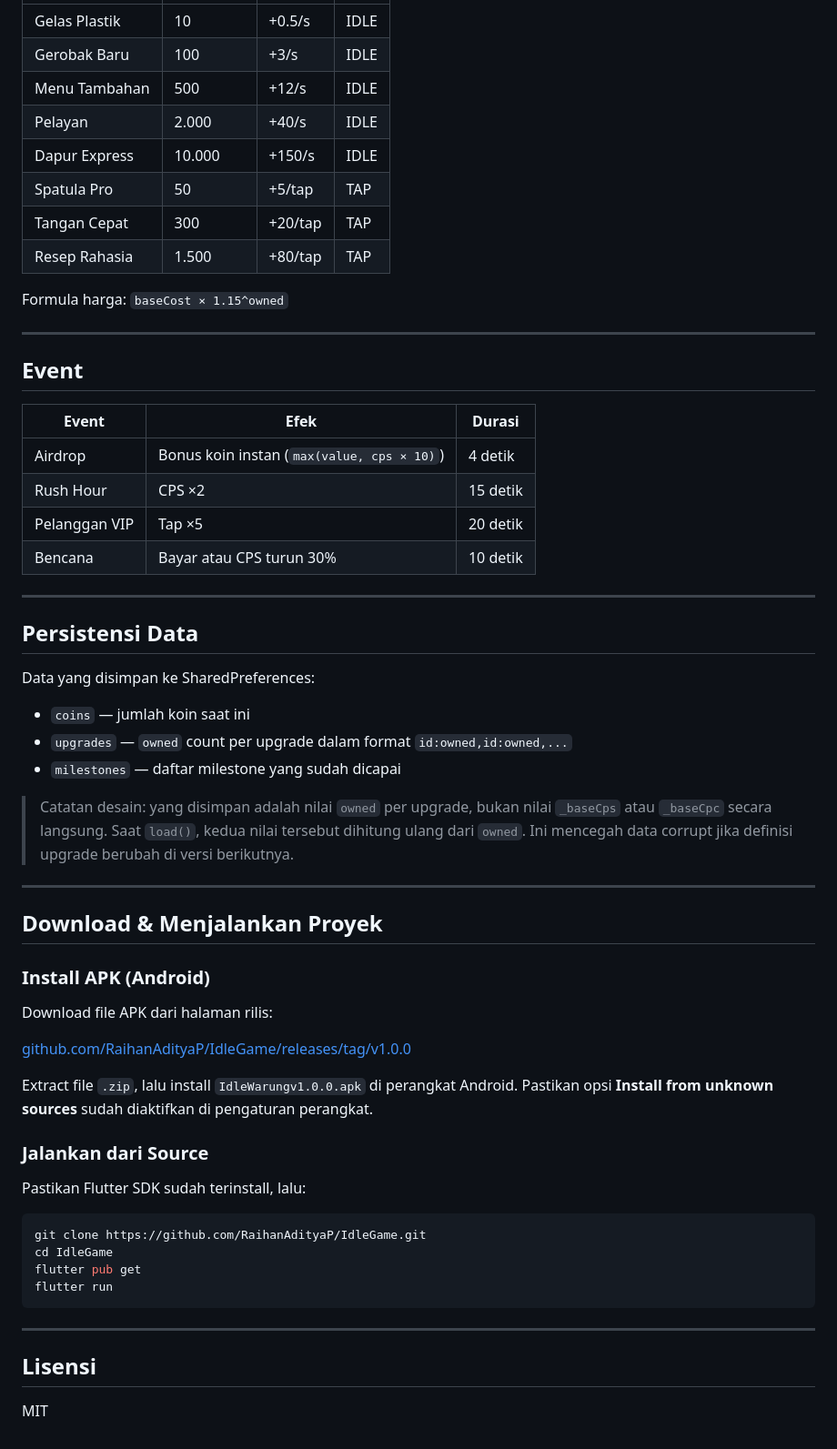
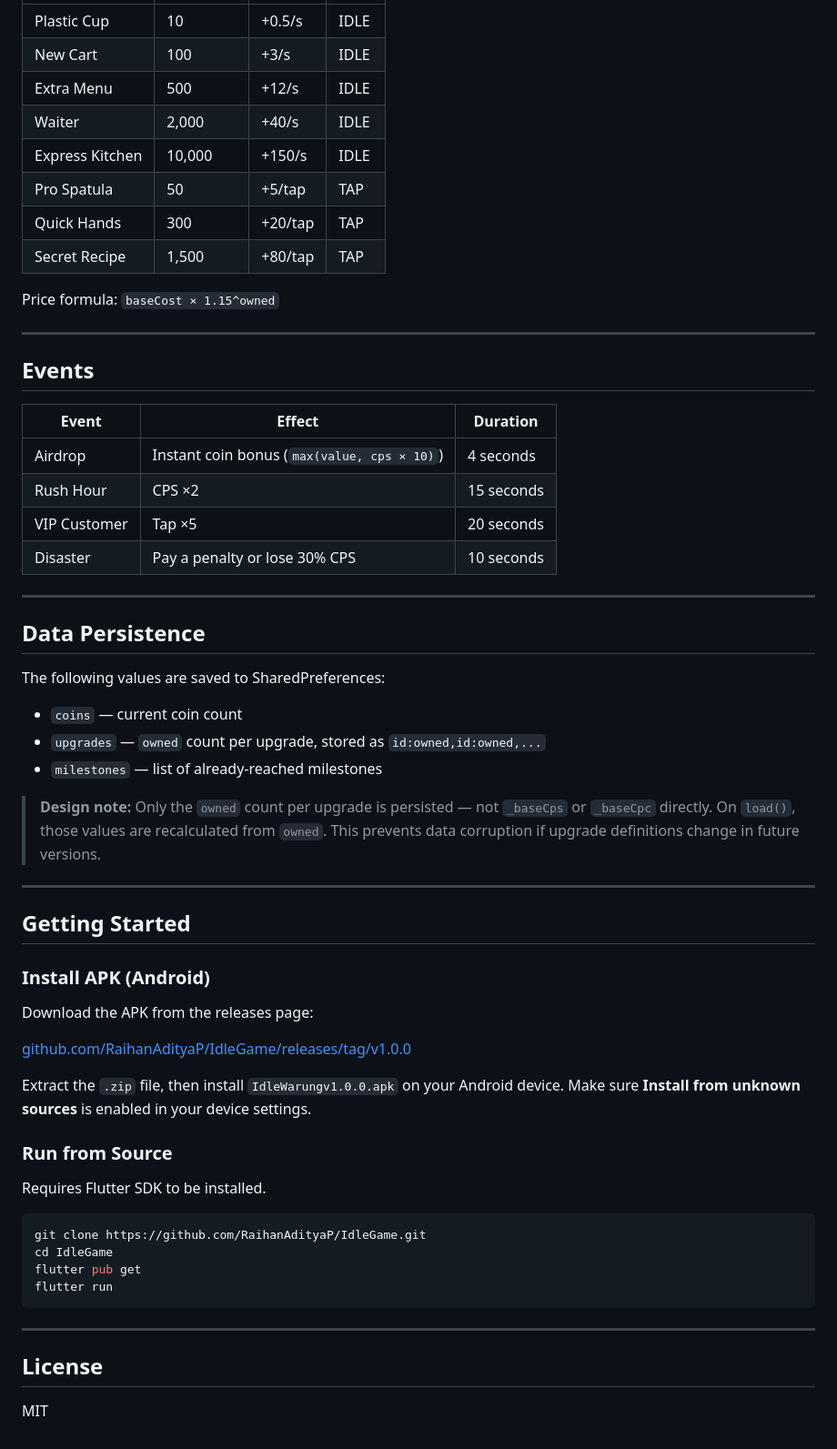
Before and after one commit to RaihanAdityaP/IdleGame, a Markdown page: README.md, the part around one of its changes. Shown at 91% size. Drawn GitHub-style.

````diff
--- a/README.md
+++ b/README.md
@@ -66,53 +68,53 @@ Game berjalan dengan tiga timer yang berjalan paralel sejak `GameState` diinisia
 |---|---|---|---|
-| Gelas Plastik | 10 | +0.5/s | IDLE |
-| Gerobak Baru | 100 | +3/s | IDLE |
-| Menu Tambahan | 500 | +12/s | IDLE |
-| Pelayan | 2.000 | +40/s | IDLE |
-| Dapur Express | 10.000 | +150/s | IDLE |
-| Spatula Pro | 50 | +5/tap | TAP |
-| Tangan Cepat | 300 | +20/tap | TAP |
-| Resep Rahasia | 1.500 | +80/tap | TAP |
+| Plastic Cup | 10 | +0.5/s | IDLE |
+| New Cart | 100 | +3/s | IDLE |
+| Extra Menu | 500 | +12/s | IDLE |
+| Waiter | 2,000 | +40/s | IDLE |
+| Express Kitchen | 10,000 | +150/s | IDLE |
+| Pro Spatula | 50 | +5/tap | TAP |
+| Quick Hands | 300 | +20/tap | TAP |
+| Secret Recipe | 1,500 | +80/tap | TAP |
 
-Formula harga: `baseCost × 1.15^owned`
+Price formula: `baseCost × 1.15^owned`
 
 ---
 
-## Event
+## Events
 
-| Event | Efek | Durasi |
+| Event | Effect | Duration |
 |---|---|---|
-| Airdrop | Bonus koin instan (`max(value, cps × 10)`) | 4 detik |
-| Rush Hour | CPS ×2 | 15 detik |
-| Pelanggan VIP | Tap ×5 | 20 detik |
-| Bencana | Bayar atau CPS turun 30% | 10 detik |
+| Airdrop | Instant coin bonus (`max(value, cps × 10)`) | 4 seconds |
+| Rush Hour | CPS ×2 | 15 seconds |
+| VIP Customer | Tap ×5 | 20 seconds |
+| Disaster | Pay a penalty or lose 30% CPS | 10 seconds |
 
 ---
 
-## Persistensi Data
+## Data Persistence
 
-Data yang disimpan ke SharedPreferences:
+The following values are saved to SharedPreferences:
 
-- `coins` — jumlah koin saat ini
-- `upgrades` — `owned` count per upgrade dalam format `id:owned,id:owned,...`
-- `milestones` — daftar milestone yang sudah dicapai
+- `coins` — current coin count
+- `upgrades` — `owned` count per upgrade, stored as `id:owned,id:owned,...`
+- `milestones` — list of already-reached milestones
 
-> Catatan desain: yang disimpan adalah nilai `owned` per upgrade, bukan nilai `_baseCps` atau `_baseCpc` secara langsung. Saat `load()`, kedua nilai tersebut dihitung ulang dari `owned`. Ini mencegah data corrupt jika definisi upgrade berubah di versi berikutnya.
+> **Design note:** Only the `owned` count per upgrade is persisted — not `_baseCps` or `_baseCpc` directly. On `load()`, those values are recalculated from `owned`. This prevents data corruption if upgrade definitions change in future versions.
 
 ---
 
-## Download & Menjalankan Proyek
+## Getting Started
 
 ### Install APK (Android)
 
-Download file APK dari halaman rilis:
+Download the APK from the releases page:
 
 [github.com/RaihanAdityaP/IdleGame/releases/tag/v1.0.0](https://github.com/RaihanAdityaP/IdleGame/releases/tag/v1.0.0)
 
-Extract file `.zip`, lalu install `IdleWarungv1.0.0.apk` di perangkat Android. Pastikan opsi **Install from unknown sources** sudah diaktifkan di pengaturan perangkat.
+Extract the `.zip` file, then install `IdleWarungv1.0.0.apk` on your Android device. Make sure **Install from unknown sources** is enabled in your device settings.
 
-### Jalankan dari Source
+### Run from Source
 
-Pastikan Flutter SDK sudah terinstall, lalu:
+Requires Flutter SDK to be installed.
 
 ```bash
 git clone https://github.com/RaihanAdityaP/IdleGame.git
@@ -123,6 +125,6 @@ flutter run
 
 ---
 
-## Lisensi
+## License
 
 MIT
````
Also changed, not shown: other parts of README.md (+34 -32 lines).
